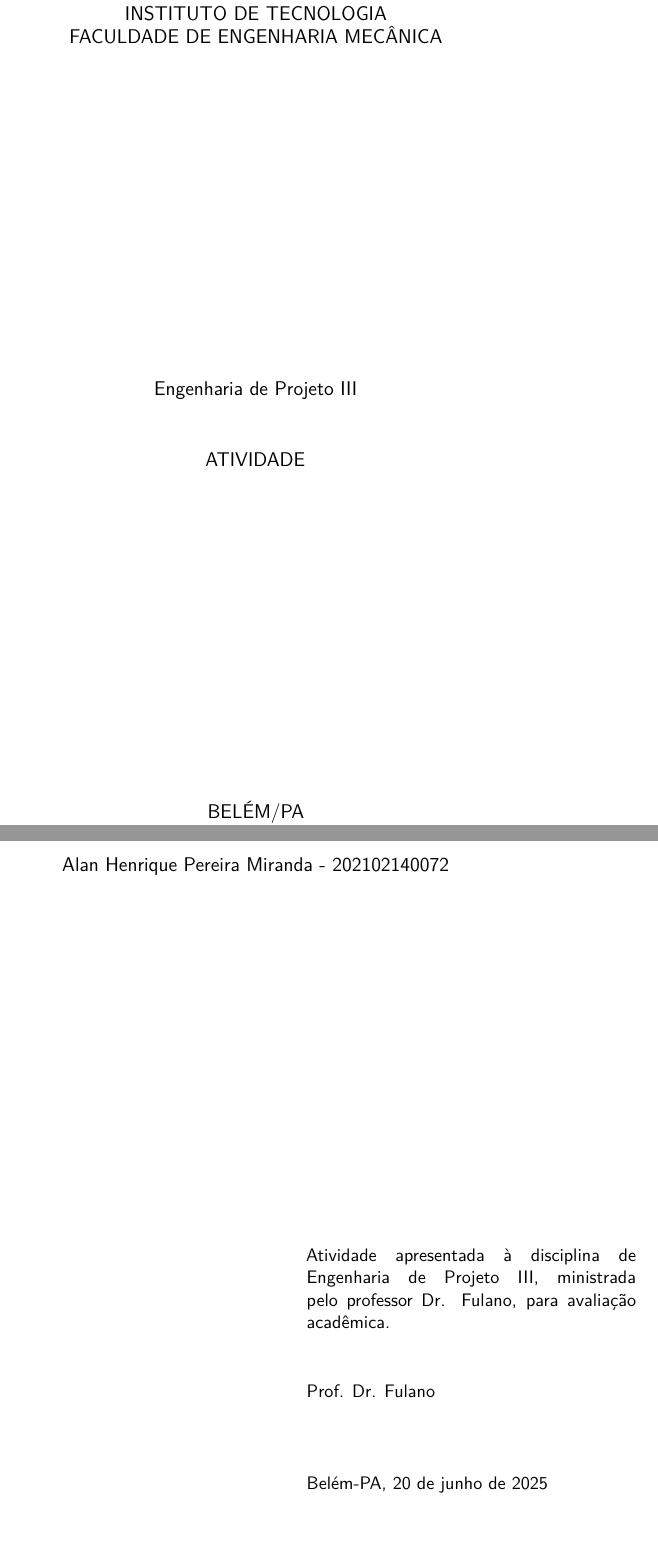
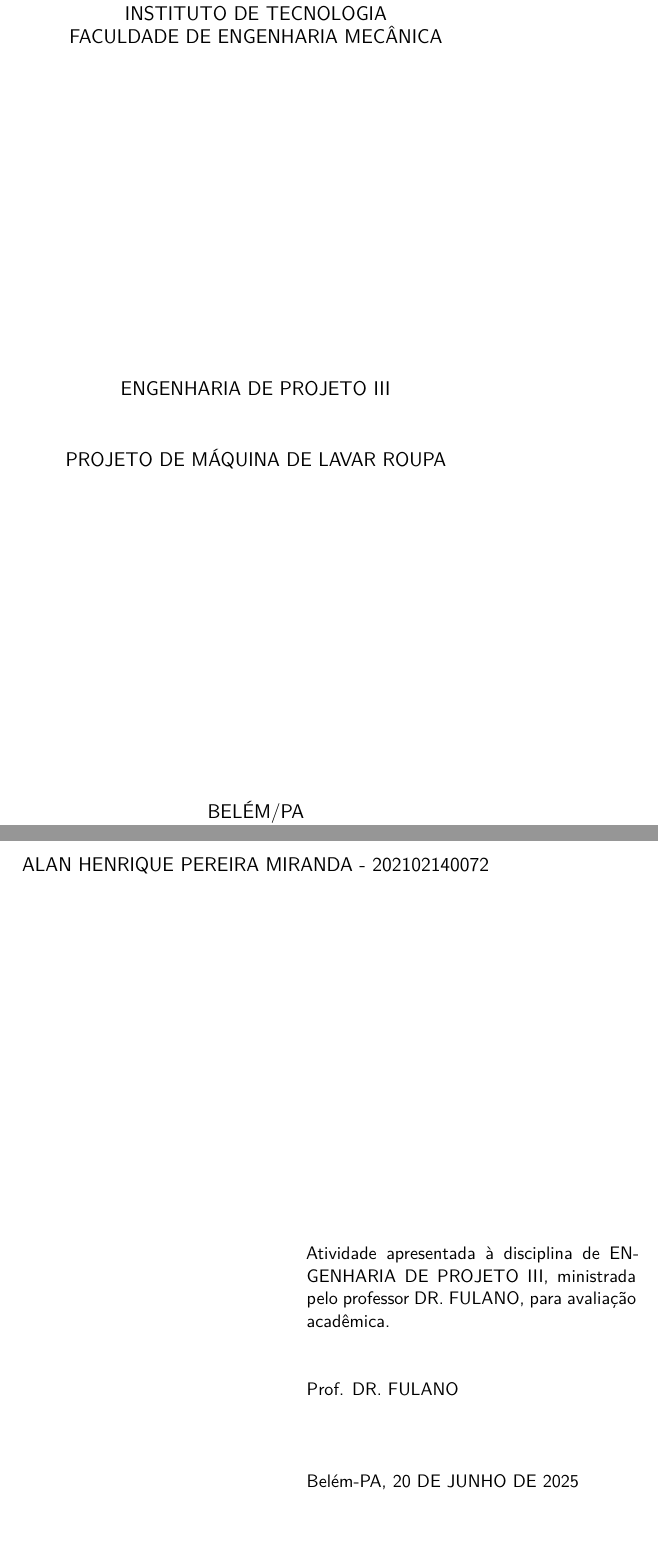
Before and after one commit to ahpqmiranda/template_relatorios, a LaTeX document (src/main.tex): two parts of pages 1 and 2 of 7, joined at a grey line, cut so that both start at the same text. Compiled offline with XeLaTeX.

Commit message:
update: article report 15/07/25

```diff
--- a/src/main.tex
+++ b/src/main.tex
@@ -4,10 +4,11 @@
 \usepackage{settings} % ← carrega seu .sty
 
 
-\autor{Alan Henrique Pereira Miranda - 202102140072}
-\professor{Dr. Fulano}
-\disciplina{Engenharia de Projeto III}
-\dataentrega{20 de junho de 2025}
+\uppercase{\autor{Alan Henrique Pereira Miranda - 202102140072}}
+\uppercase{\professor{Dr. Fulano}}
+\uppercase{\disciplina{Engenharia de Projeto III}}
+\uppercase{\dataentrega{20 de junho de 2025}}
+\uppercase{\titulo{Projeto de Máquina de Lavar Roupa}}
 
 
 \begin{document}
```
Also changed, not shown: src/pages/default/0_capa.tex (+1 -1 lines).
